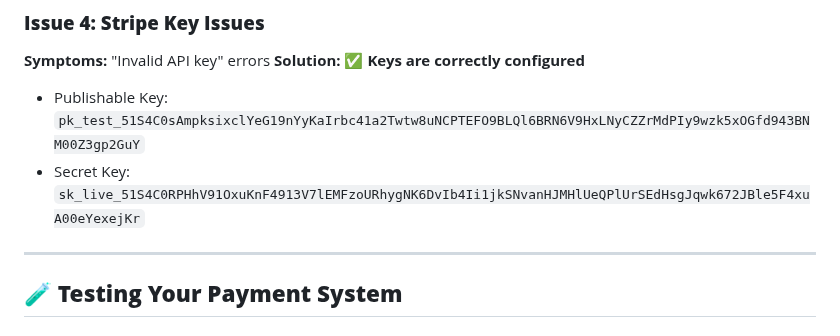
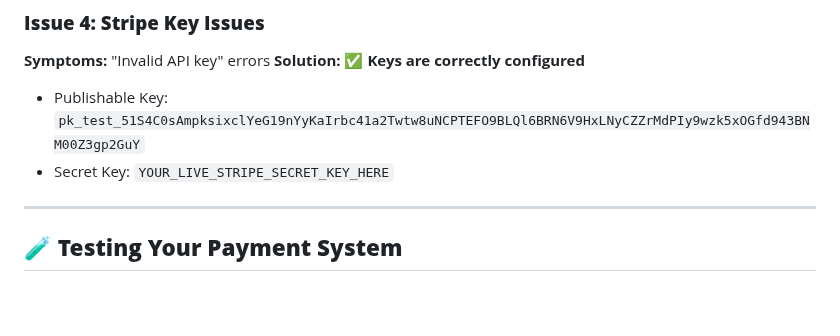
Before and after one commit to nestmateusa-creator/Nestmate, a Markdown page: PAYMENT_TROUBLESHOOTING.md, the part around the change. Rendered like a GitHub page; blank space fills up the shorter version.

```diff
--- a/PAYMENT_TROUBLESHOOTING.md
+++ b/PAYMENT_TROUBLESHOOTING.md
@@ -35,7 +35,7 @@ npm start
 **Symptoms:** "Invalid API key" errors
 **Solution:** ✅ **Keys are correctly configured**
 - Publishable Key: `pk_test_51S4C0sAmpksixclYeG19nYyKaIrbc41a2Twtw8uNCPTEFO9BLQl6BRN6V9HxLNyCZZrMdPIy9wzk5xOGfd943BNM00Z3gp2GuY`
-- Secret Key: `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`
+- Secret Key: `YOUR_LIVE_STRIPE_SECRET_KEY_HERE`
 
 ---
 
```
Also changed, not shown: COMPLETE_PAYMENT_SETUP.md (+2 -2 lines), server/PAYMENT_SETUP.md (+1 -1 lines).
